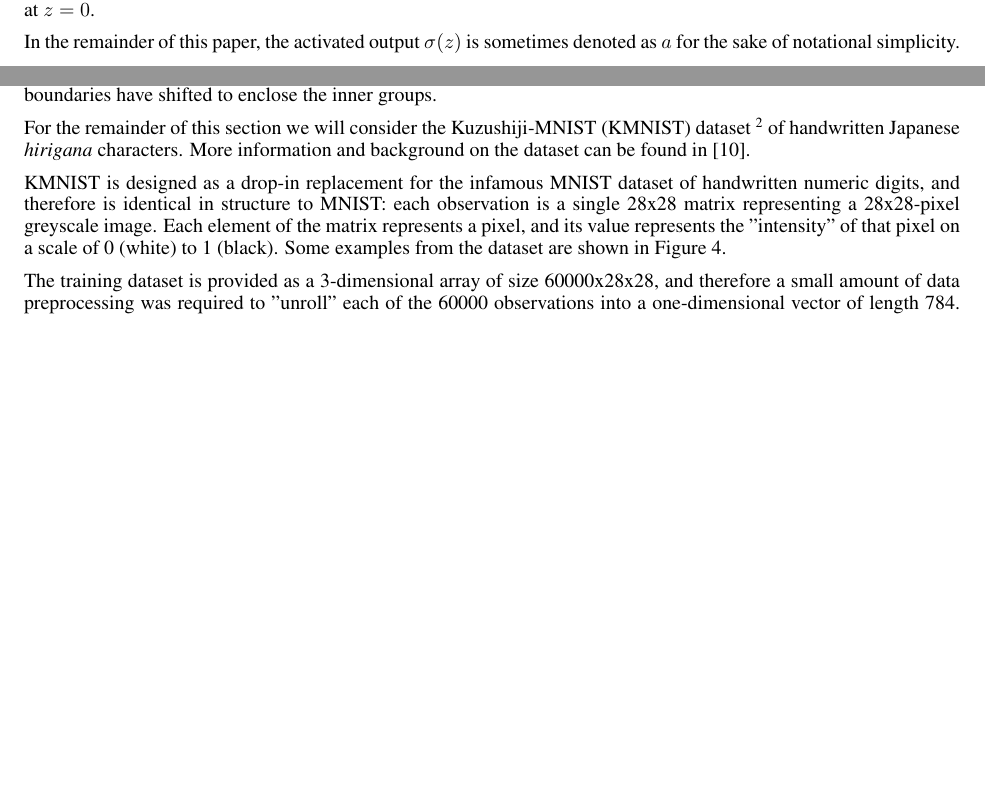
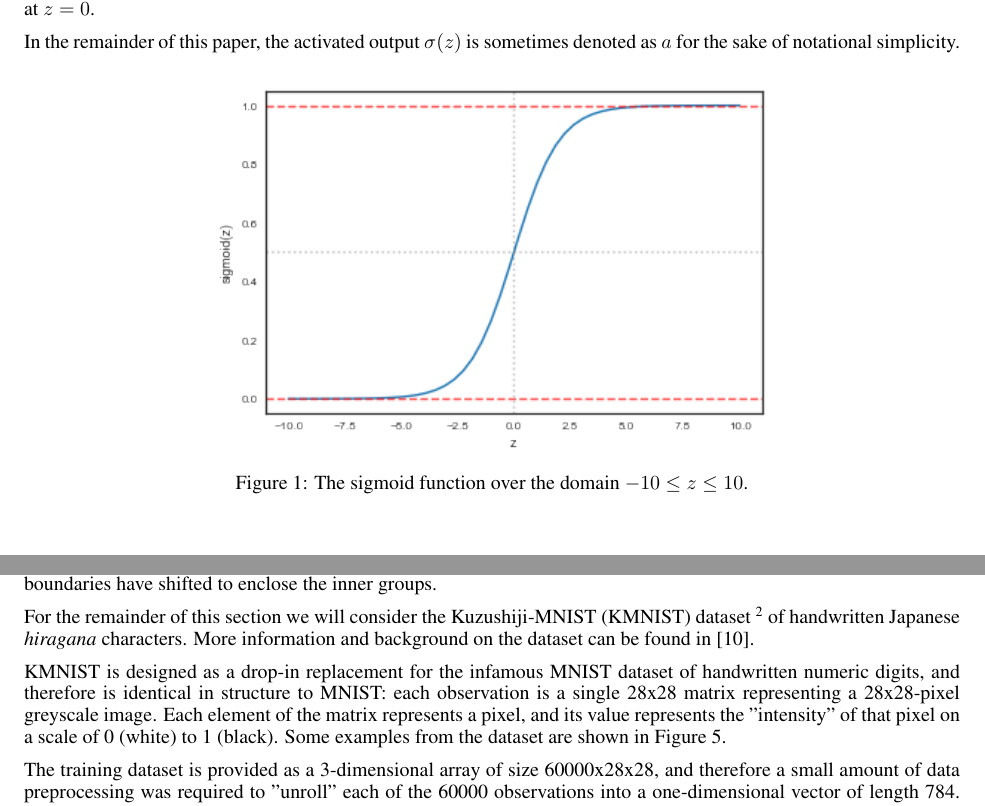
Before and after one commit to owenjonesuob/neural-nets-for-classification, a LaTeX paper (report/report.tex): two parts of pages 2 and 16 of 19, joined at a grey line, cut so that both start at the same text, the shorter picture padded with empty space. Compiled offline with pdfLaTeX.

Commit message:
Eliminate most TODOs

```diff
--- a/report/report.tex
+++ b/report/report.tex
@@ -116,13 +107,16 @@
         \sigma_2(z) = \frac{1}{1 + e^{-z}} \,.
         $$
 
-
-        % TODO sigmoid plot
-
-
         Note how large positive values of $z$ are approximately mapped to 1, large negative values are approximately mapped to 0, and the transition between the two asymptotic limits is relatively sudden, yet smooth, with the central "threshold" at $z = 0$.
 
         In the remainder of this paper, the activated output $\sigma(z)$ is sometimes denoted as $a$ for the sake of notational simplicity.
+
+
+        \begin{figure}[h]
+            \includegraphics[width=0.6\textwidth, center]{sigmoid}
+            \caption{The sigmoid function over the domain $-10 \leq z \leq 10$.}
+            \label{fig:sigmoid}
+        \end{figure}
 
 
 
@@ -842,7 +830,7 @@
         \end{figure}
 
 
-        For the remainder of this section we will consider the Kuzushiji-MNIST (KMNIST) dataset \footnote{Dataset available at \url{https://www.kaggle.com/anokas/kuzushiji}.} of handwritten Japanese \textit{hirigana} characters. More information and background on the dataset can be found in \cite{kmnist}.
+        For the remainder of this section we will consider the Kuzushiji-MNIST (KMNIST) dataset \footnote{Dataset available at \url{https://www.kaggle.com/anokas/kuzushiji}.} of handwritten Japanese \textit{hiragana} characters. More information and background on the dataset can be found in \cite{kmnist}.
 
         KMNIST is designed as a drop-in replacement for the infamous MNIST dataset of handwritten numeric digits, and therefore is identical in structure to MNIST: each observation is a single 28x28 matrix representing a 28x28-pixel greyscale image. Each element of the matrix represents a pixel, and its value represents the "intensity" of that pixel on a scale of 0 (white) to 1 (black). Some examples from the dataset are shown in Figure \ref{fig:kmnist_examples}.
 
```
Also changed, not shown: report/fig/sigmoid.png (added), report/report.tex (17 more changed lines).
